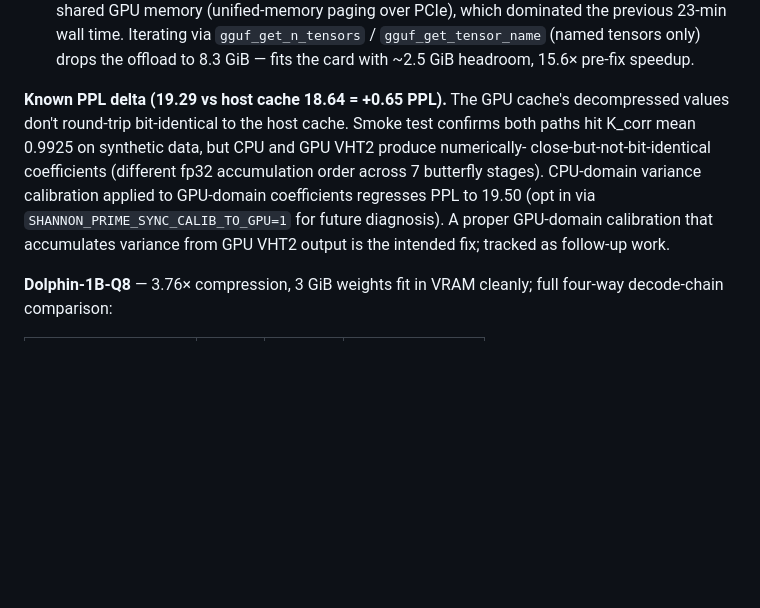
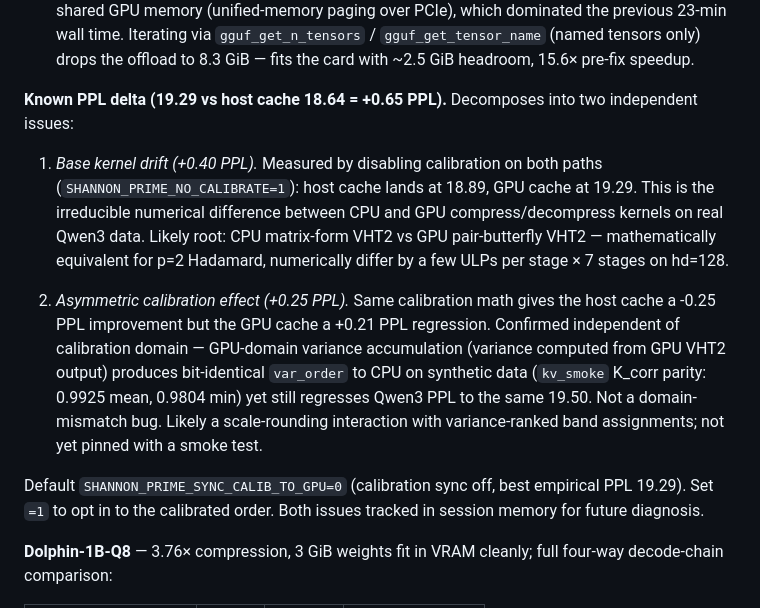
Before and after one commit to nihilistau/shannon-prime-engine, a Markdown page: README.md, the part around the change. Rendered like a GitHub page; blank space fills up the shorter version.

Commit message:
docs(README): refine PPL-drift story with two-issue decomposition
Earlier framing said GPU-domain calibration was the intended fix;
measurement showed it doesn't help (still +0.21 PPL regression on
Qwen3). Update README with the real decomposition: +0.40 base
kernel drift (measured via SHANNON_PRIME_NO_CALIBRATE=1) +
+0.25 asymmetric calibration effect (helps CPU, hurts GPU,
independent of calibration domain).

Co-Authored-By: Claude Opus 4.7 (1M context) <noreply@anthropic.com>

```diff
--- a/README.md
+++ b/README.md
@@ -124,16 +124,31 @@ the weight-offload fix in `209507c`):
    ~2.5 GiB headroom, 15.6× pre-fix speedup.
 
 **Known PPL delta (19.29 vs host cache 18.64 = +0.65 PPL).**
-The GPU cache's decompressed values don't round-trip bit-identical
-to the host cache. Smoke test confirms both paths hit K_corr mean
-0.9925 on synthetic data, but CPU and GPU VHT2 produce numerically-
-close-but-not-bit-identical coefficients (different fp32
-accumulation order across 7 butterfly stages). CPU-domain variance
-calibration applied to GPU-domain coefficients regresses PPL to
-19.50 (opt in via `SHANNON_PRIME_SYNC_CALIB_TO_GPU=1` for future
-diagnosis). A proper GPU-domain calibration that accumulates
-variance from GPU VHT2 output is the intended fix; tracked as
-follow-up work.
+Decomposes into two independent issues:
+
+1. *Base kernel drift (+0.40 PPL).* Measured by disabling
+   calibration on both paths (`SHANNON_PRIME_NO_CALIBRATE=1`):
+   host cache lands at 18.89, GPU cache at 19.29. This is the
+   irreducible numerical difference between CPU and GPU
+   compress/decompress kernels on real Qwen3 data. Likely root:
+   CPU matrix-form VHT2 vs GPU pair-butterfly VHT2 — mathematically
+   equivalent for p=2 Hadamard, numerically differ by a few ULPs
+   per stage × 7 stages on hd=128.
+
+2. *Asymmetric calibration effect (+0.25 PPL).* Same calibration
+   math gives the host cache a -0.25 PPL improvement but the GPU
+   cache a +0.21 PPL regression. Confirmed independent of
+   calibration domain — GPU-domain variance accumulation
+   (variance computed from GPU VHT2 output) produces bit-identical
+   `var_order` to CPU on synthetic data (`kv_smoke` K_corr parity:
+   0.9925 mean, 0.9804 min) yet still regresses Qwen3 PPL to the
+   same 19.50. Not a domain-mismatch bug. Likely a scale-rounding
+   interaction with variance-ranked band assignments; not yet
+   pinned with a smoke test.
+
+Default `SHANNON_PRIME_SYNC_CALIB_TO_GPU=0` (calibration sync off,
+best empirical PPL 19.29). Set `=1` to opt in to the calibrated
+order. Both issues tracked in session memory for future diagnosis.
 
 **Dolphin-1B-Q8** — 3.76× compression, 3 GiB weights fit in VRAM
 cleanly; full four-way decode-chain comparison:
```
